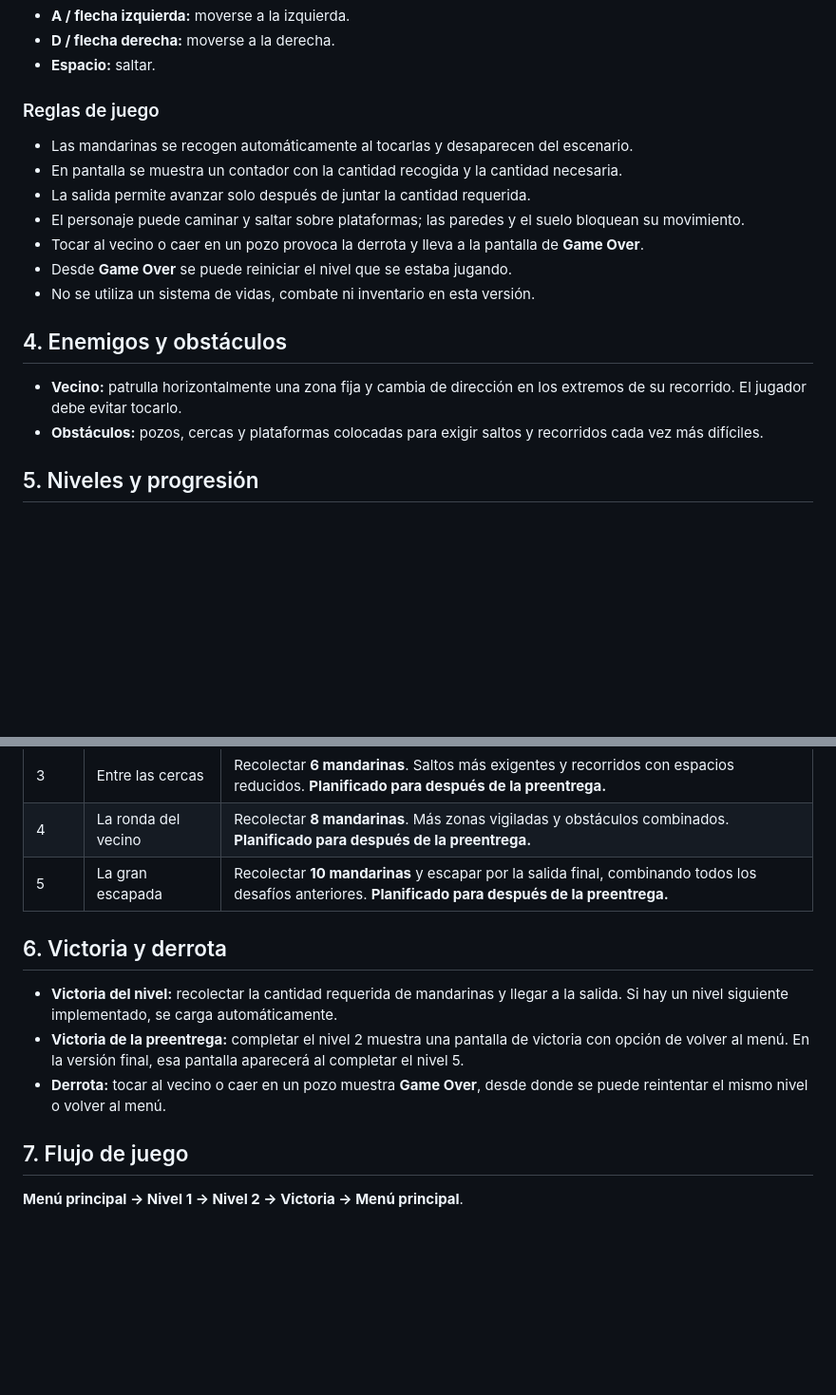
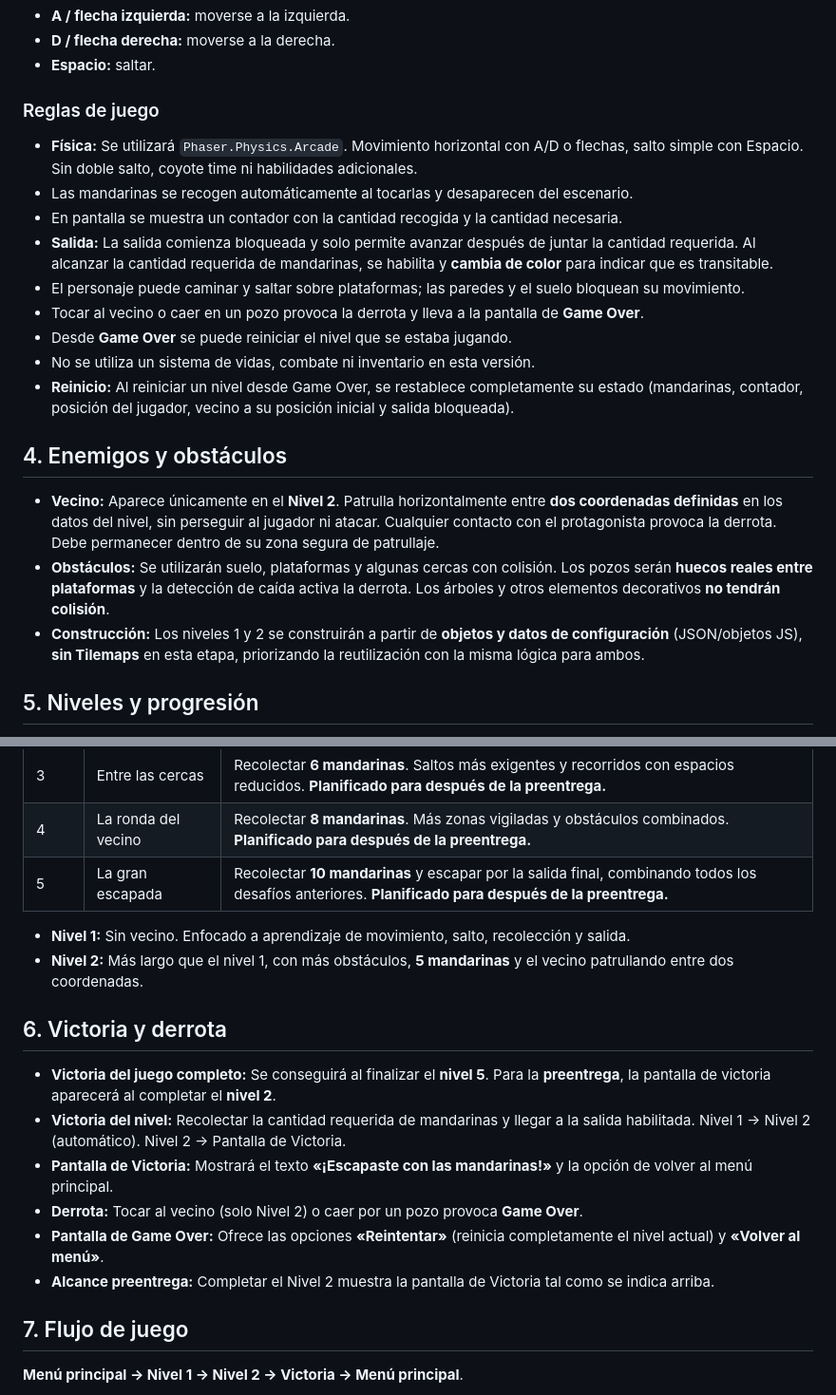
Before and after one commit to jesusromeoclaus123-ui/Ladron-de-Mandarinas, a Markdown page: docs/GDD.md, 2 parts joined by grey strips. Shown at 95% size. Drawn GitHub-style; blank space fills up the shorter version.

Commit message:
docs: define mecanicas y reglas para la preentrega

```diff
--- a/docs/GDD.md
+++ b/docs/GDD.md
@@ -22,18 +22,21 @@ La mecánica principal es **recolectar mandarinas mientras se avanza por escenar
 
 ### Reglas de juego
 
+- **Física:** Se utilizará `Phaser.Physics.Arcade`. Movimiento horizontal con A/D o flechas, salto simple con Espacio. Sin doble salto, coyote time ni habilidades adicionales.
 - Las mandarinas se recogen automáticamente al tocarlas y desaparecen del escenario.
 - En pantalla se muestra un contador con la cantidad recogida y la cantidad necesaria.
-- La salida permite avanzar solo después de juntar la cantidad requerida.
+- **Salida:** La salida comienza bloqueada y solo permite avanzar después de juntar la cantidad requerida. Al alcanzar la cantidad requerida de mandarinas, se habilita y **cambia de color** para indicar que es transitable.
 - El personaje puede caminar y saltar sobre plataformas; las paredes y el suelo bloquean su movimiento.
 - Tocar al vecino o caer en un pozo provoca la derrota y lleva a la pantalla de **Game Over**.
 - Desde **Game Over** se puede reiniciar el nivel que se estaba jugando.
 - No se utiliza un sistema de vidas, combate ni inventario en esta versión.
+- **Reinicio:** Al reiniciar un nivel desde Game Over, se restablece completamente su estado (mandarinas, contador, posición del jugador, vecino a su posición inicial y salida bloqueada).
 
 ## 4. Enemigos y obstáculos
 
-- **Vecino:** patrulla horizontalmente una zona fija y cambia de dirección en los extremos de su recorrido. El jugador debe evitar tocarlo.
-- **Obstáculos:** pozos, cercas y plataformas colocadas para exigir saltos y recorridos cada vez más difíciles.
+- **Vecino:** Aparece únicamente en el **Nivel 2**. Patrulla horizontalmente entre **dos coordenadas definidas** en los datos del nivel, sin perseguir al jugador ni atacar. Cualquier contacto con el protagonista provoca la derrota. Debe permanecer dentro de su zona segura de patrullaje.
+- **Obstáculos:** Se utilizarán suelo, plataformas y algunas cercas con colisión. Los pozos serán **huecos reales entre plataformas** y la detección de caída activa la derrota. Los árboles y otros elementos decorativos **no tendrán colisión**.
+- **Construcción:** Los niveles 1 y 2 se construirán a partir de **objetos y datos de configuración** (JSON/objetos JS), **sin Tilemaps** en esta etapa, priorizando la reutilización con la misma lógica para ambos.
 
 ## 5. Niveles y progresión
 
@@ -47,11 +50,17 @@ El juego completo está pensado para **cinco niveles** con dificultad progresiva
 | 4 | La ronda del vecino | Recolectar **8 mandarinas**. Más zonas vigiladas y obstáculos combinados. **Planificado para después de la preentrega.** |
 | 5 | La gran escapada | Recolectar **10 mandarinas** y escapar por la salida final, combinando todos los desafíos anteriores. **Planificado para después de la preentrega.** |
 
+- **Nivel 1:** Sin vecino. Enfocado a aprendizaje de movimiento, salto, recolección y salida.
+- **Nivel 2:** Más largo que el nivel 1, con más obstáculos, **5 mandarinas** y el vecino patrullando entre dos coordenadas.
+
 ## 6. Victoria y derrota
 
-- **Victoria del nivel:** recolectar la cantidad requerida de mandarinas y llegar a la salida. Si hay un nivel siguiente implementado, se carga automáticamente.
-- **Victoria de la preentrega:** completar el nivel 2 muestra una pantalla de victoria con opción de volver al menú. En la versión final, esa pantalla aparecerá al completar el nivel 5.
-- **Derrota:** tocar al vecino o caer en un pozo muestra **Game Over**, desde donde se puede reintentar el mismo nivel o volver al menú.
+- **Victoria del juego completo:** Se conseguirá al finalizar el **nivel 5**. Para la **preentrega**, la pantalla de victoria aparecerá al completar el **nivel 2**.
+- **Victoria del nivel:** Recolectar la cantidad requerida de mandarinas y llegar a la salida habilitada. Nivel 1 → Nivel 2 (automático). Nivel 2 → Pantalla de Victoria.
+- **Pantalla de Victoria:** Mostrará el texto **«¡Escapaste con las mandarinas!»** y la opción de volver al menú principal.
+- **Derrota:** Tocar al vecino (solo Nivel 2) o caer por un pozo provoca **Game Over**.
+- **Pantalla de Game Over:** Ofrece las opciones **«Reintentar»** (reinicia completamente el nivel actual) y **«Volver al menú»**.
+- **Alcance preentrega:** Completar el Nivel 2 muestra la pantalla de Victoria tal como se indica arriba.
 
 ## 7. Flujo de juego
 
```
